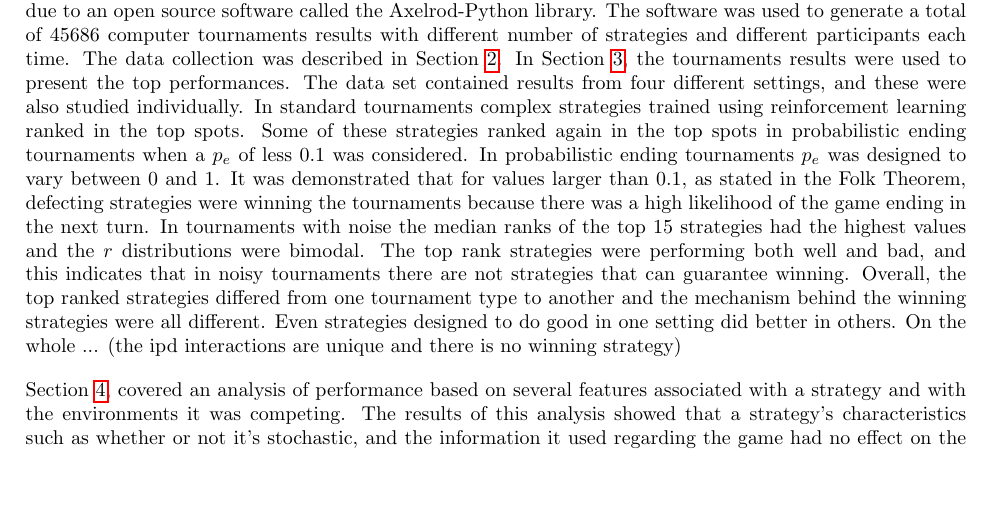
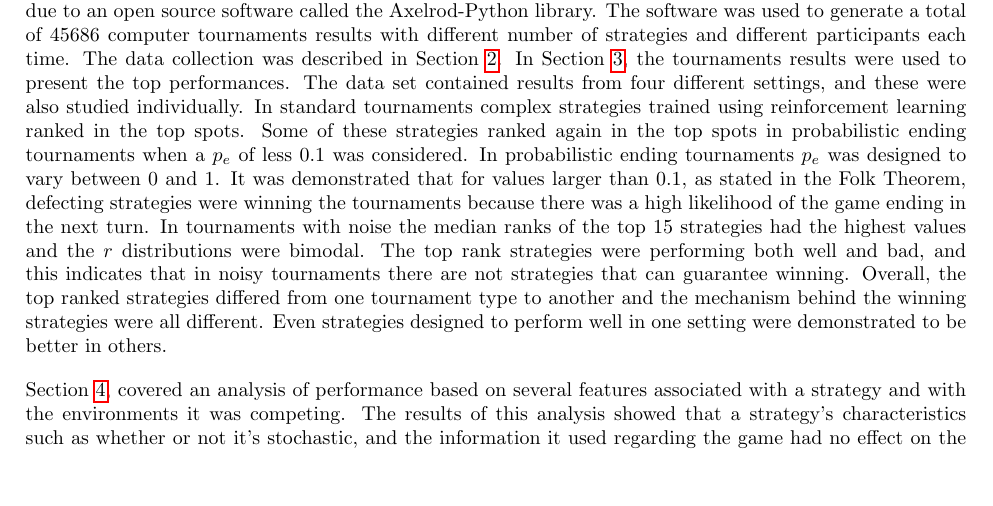
Before and after one commit to Nikoleta-v3/meta-analysis-of-prisoners-dilemma-tournaments, a LaTeX paper (paper/main.tex): part of page 22 of 34, cut so that both start at the same text. Compiled offline with pdfLaTeX.

Commit message:
address TODO in conclusion

```diff
--- a/paper/main.tex
+++ b/paper/main.tex
@@ -1052,9 +1052,8 @@ The top rank strategies were performing both well and bad, and this indicates
 that in noisy tournaments there are not strategies that can guarantee winning.
 Overall, the top ranked strategies differed from one tournament type to
 another and the mechanism behind the winning strategies were all different.
-Even strategies designed to do good in one setting did better in others.
-On the whole ... (the ipd interactions are unique and there is no winning
-strategy) %TODO help from Vince
+Even strategies designed to perform well in one setting were demonstrated to be
+better in others.
 
 Section~\ref{section:evaluation_of_performance}, covered an analysis of
 performance based on several features associated with a strategy and with the
```
Also changed, not shown: paper/main.pdf.
